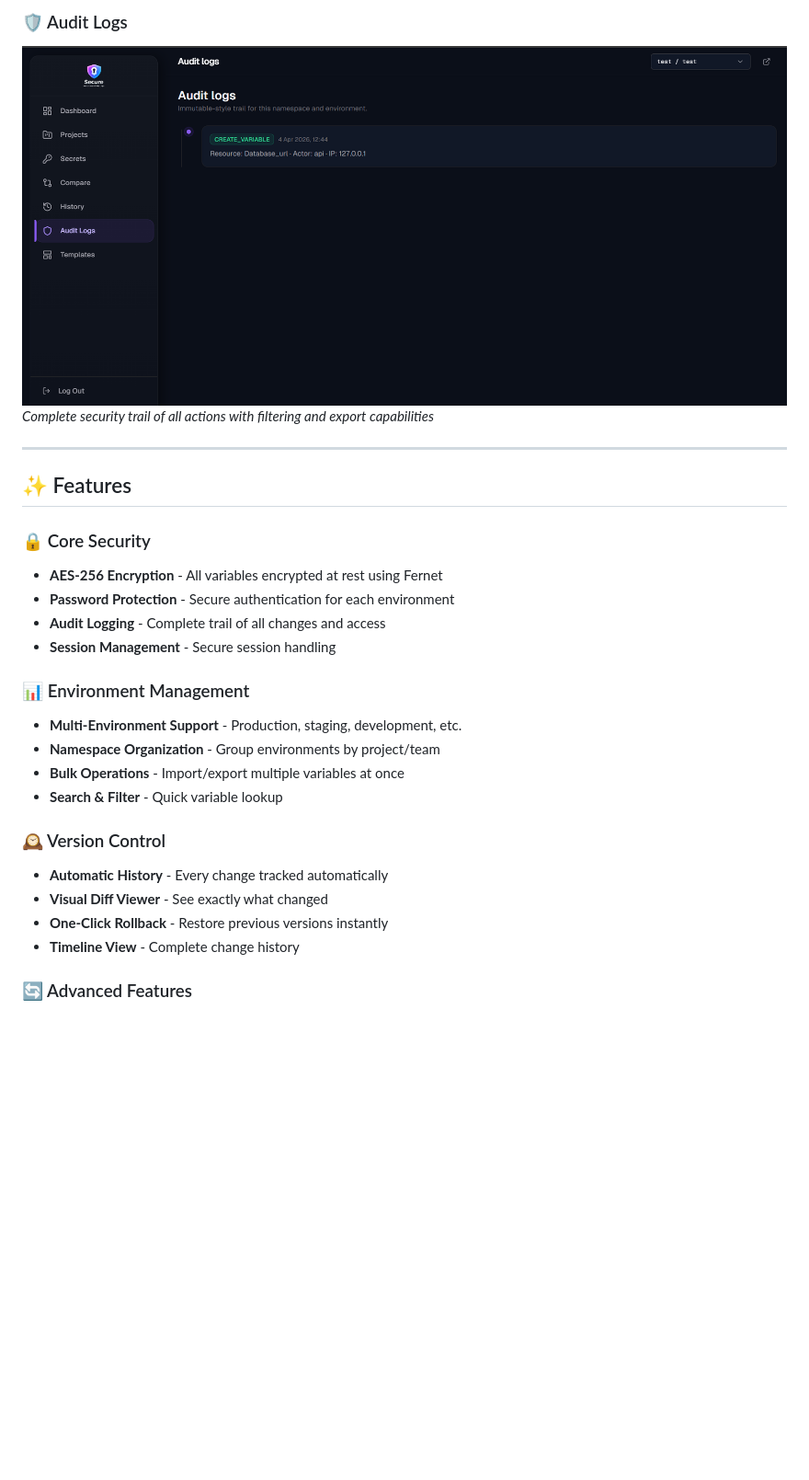
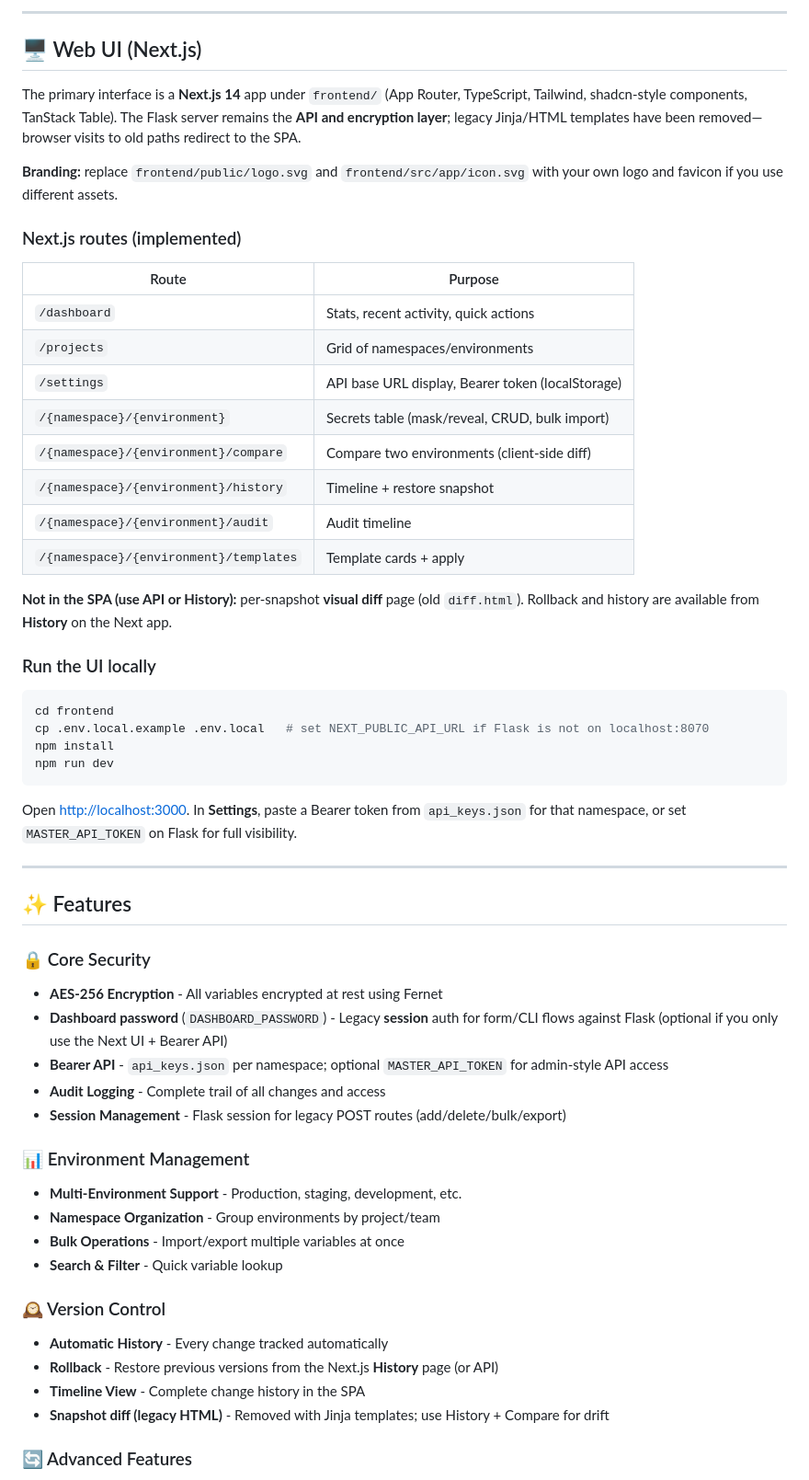
Before and after one commit to niranjansah87/Secure-Enviornment-Manager, a Markdown page: README.md, the part around one of its changes. Shown at 92% size. Drawn GitHub-style; blank space fills up the shorter version.

````diff
--- a/README.md
+++ b/README.md
@@ -32,7 +32,37 @@ A powerful, secure web-based environment variable management system with encrypt
 
-### 🛡️ Audit Logs
-![Audit Logs](screenshots/audit_logs.png)
-*Complete security trail of all actions with filtering and export capabilities*
+---
+
+## 🖥️ Web UI (Next.js)
+
+The primary interface is a **Next.js 14** app under `frontend/` (App Router, TypeScript, Tailwind, shadcn-style components, TanStack Table). The Flask server remains the **API and encryption layer**; legacy Jinja/HTML templates have been removed—browser visits to old paths redirect to the SPA.
+
+**Branding:** replace `frontend/public/logo.svg` and `frontend/src/app/icon.svg` with your own logo and favicon if you use different assets.
+
+### Next.js routes (implemented)
+
+| Route | Purpose |
+|--------|---------|
+| `/dashboard` | Stats, recent activity, quick actions |
+| `/projects` | Grid of namespaces/environments |
+| `/settings` | API base URL display, Bearer token (localStorage) |
+| `/{namespace}/{environment}` | Secrets table (mask/reveal, CRUD, bulk import) |
+| `/{namespace}/{environment}/compare` | Compare two environments (client-side diff) |
+| `/{namespace}/{environment}/history` | Timeline + restore snapshot |
+| `/{namespace}/{environment}/audit` | Audit timeline |
+| `/{namespace}/{environment}/templates` | Template cards + apply |
+
+**Not in the SPA (use API or History):** per-snapshot **visual diff** page (old `diff.html`). Rollback and history are available from **History** on the Next app.
+
+### Run the UI locally
+
+```bash
+cd frontend
+cp .env.local.example .env.local   # set NEXT_PUBLIC_API_URL if Flask is not on localhost:8070
+npm install
+npm run dev
+```
+
+Open [http://localhost:3000](http://localhost:3000). In **Settings**, paste a Bearer token from `api_keys.json` for that namespace, or set `MASTER_API_TOKEN` on Flask for full visibility.
 
 ---
 
@@ -40,9 +70,10 @@ A powerful, secure web-based environment variable management system with encrypt
 
 ### 🔒 Core Security
 - **AES-256 Encryption** - All variables encrypted at rest using Fernet
-- **Password Protection** - Secure authentication for each environment
+- **Dashboard password** (`DASHBOARD_PASSWORD`) - Legacy **session** auth for form/CLI flows against Flask (optional if you only use the Next UI + Bearer API)
+- **Bearer API** - `api_keys.json` per namespace; optional `MASTER_API_TOKEN` for admin-style API access
 - **Audit Logging** - Complete trail of all changes and access
-- **Session Management** - Secure session handling
+- **Session Management** - Flask session for legacy POST routes (add/delete/bulk/export)
 
 ### 📊 Environment Management
 - **Multi-Environment Support** - Production, staging, development, etc.
@@ -52,9 +83,9 @@ A powerful, secure web-based environment variable management system with encrypt
 
 ### 🕰️ Version Control
 - **Automatic History** - Every change tracked automatically
-- **Visual Diff Viewer** - See exactly what changed
-- **One-Click Rollback** - Restore previous versions instantly
-- **Timeline View** - Complete change history
+- **Rollback** - Restore previous versions from the Next.js **History** page (or API)
+- **Timeline View** - Complete change history in the SPA
+- **Snapshot diff (legacy HTML)** - Removed with Jinja templates; use History + Compare for drift
 
 ### 🔄 Advanced Features
 - **Environment Comparison** - Compare variables across environments
````
Also changed, not shown: other parts of README.md (+108 -134 lines).
